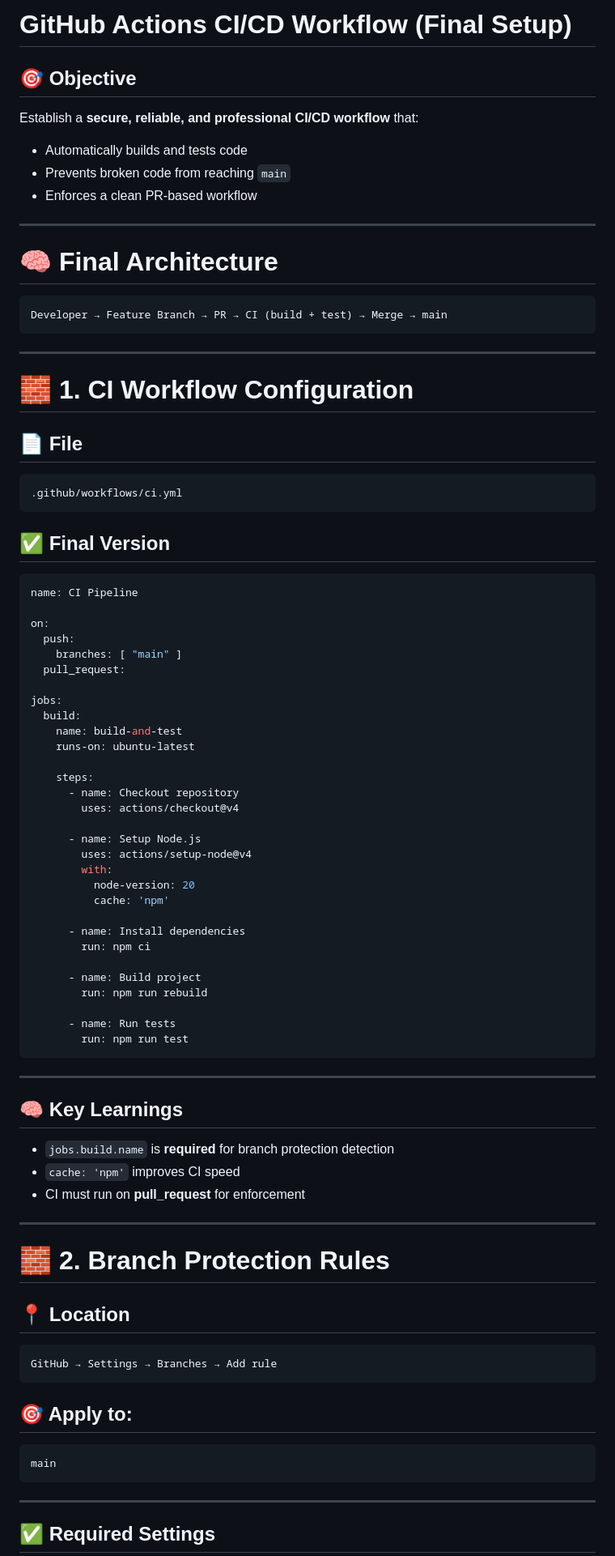
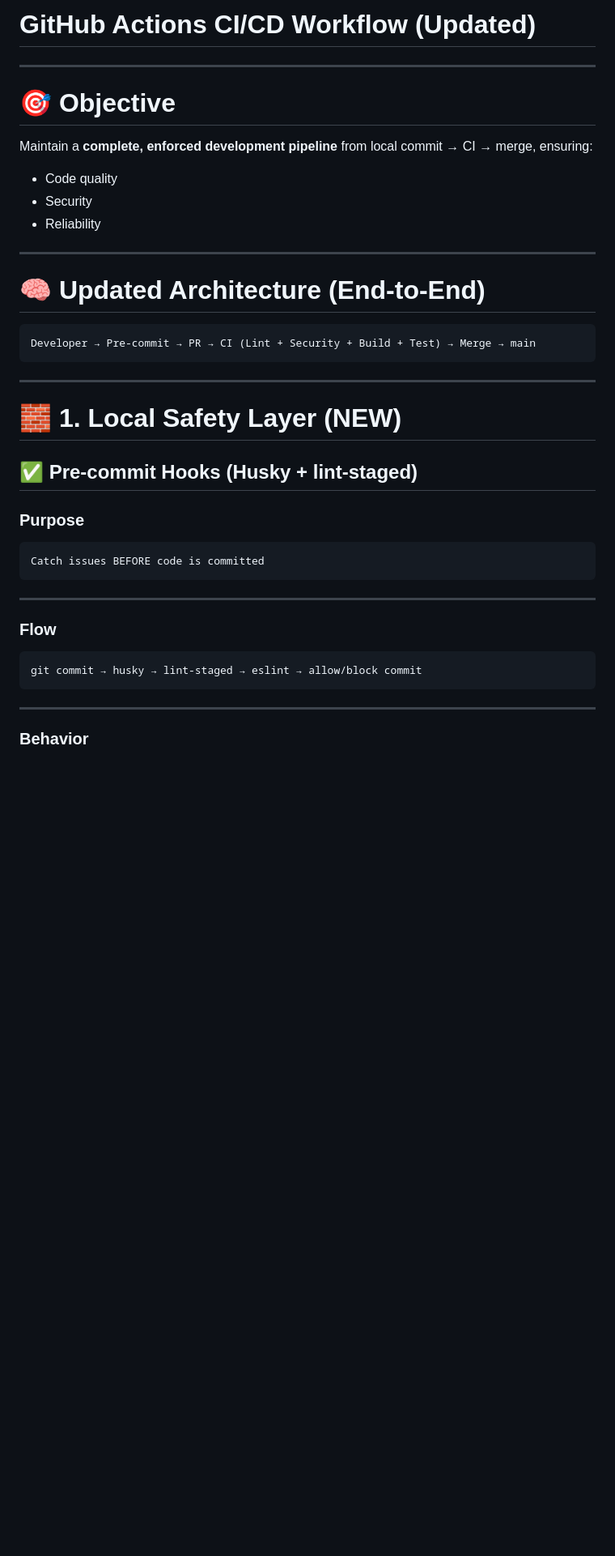
Before and after one commit to PuguForex/trading-system, a Markdown page: github-cicd-workflow.md, the part around one of its changes. Shown at 81% size. Drawn GitHub-style; blank space fills up the shorter version.

Commit message:
Update CI/CD workflow with pre-commit hooks and security layer

````diff
--- a/github-cicd-workflow.md
+++ b/github-cicd-workflow.md
@@ -1,91 +1,44 @@
-# GitHub Actions CI/CD Workflow (Final Setup)
-
-## 🎯 Objective
-
-Establish a **secure, reliable, and professional CI/CD workflow** that:
-
-* Automatically builds and tests code
-* Prevents broken code from reaching `main`
-* Enforces a clean PR-based workflow
+# GitHub Actions CI/CD Workflow (Updated)
 
 ---
 
-# 🧠 Final Architecture
+# 🎯 Objective
+
+Maintain a **complete, enforced development pipeline** from local commit → CI → merge, ensuring:
+
+* Code quality
+* Security
+* Reliability
+
+---
+
+# 🧠 Updated Architecture (End-to-End)
 
 ```text
-Developer → Feature Branch → PR → CI (build + test) → Merge → main
+Developer → Pre-commit → PR → CI (Lint + Security + Build + Test) → Merge → main
 ```
 
 ---
 
-# 🧱 1. CI Workflow Configuration
+# 🧱 1. Local Safety Layer (NEW)
 
-## 📄 File
+## ✅ Pre-commit Hooks (Husky + lint-staged)
 
-```
-.github/workflows/ci.yml
-```
+### Purpose
 
-## ✅ Final Version
-
-```yaml
-name: CI Pipeline
-
-on:
-  push:
-    branches: [ "main" ]
-  pull_request:
-
-jobs:
-  build:
-    name: build-and-test
-    runs-on: ubuntu-latest
-
-    steps:
-      - name: Checkout repository
-        uses: actions/checkout@v4
-
-      - name: Setup Node.js
-        uses: actions/setup-node@v4
-        with:
-          node-version: 20
-          cache: 'npm'
-
-      - name: Install dependencies
-        run: npm ci
-
-      - name: Build project
-        run: npm run rebuild
-
-      - name: Run tests
-        run: npm run test
+```text
+Catch issues BEFORE code is committed
 ```
 
 ---
 
-## 🧠 Key Learnings
+### Flow
 
-* `jobs.build.name` is **required** for branch protection detection
-* `cache: 'npm'` improves CI speed
-* CI must run on **pull_request** for enforcement
-
----
-
-# 🧱 2. Branch Protection Rules
-
-## 📍 Location
-
-```
-GitHub → Settings → Branches → Add rule
-```
-
-## 🎯 Apply to:
-
-```
-main
+```text
+git commit → husky → lint-staged → eslint → allow/block commit
 ```
 
 ---
 
-## ✅ Required Settings
+### Behavior
 
````
Also changed, not shown: other parts of github-cicd-workflow.md (+126 -208 lines).
